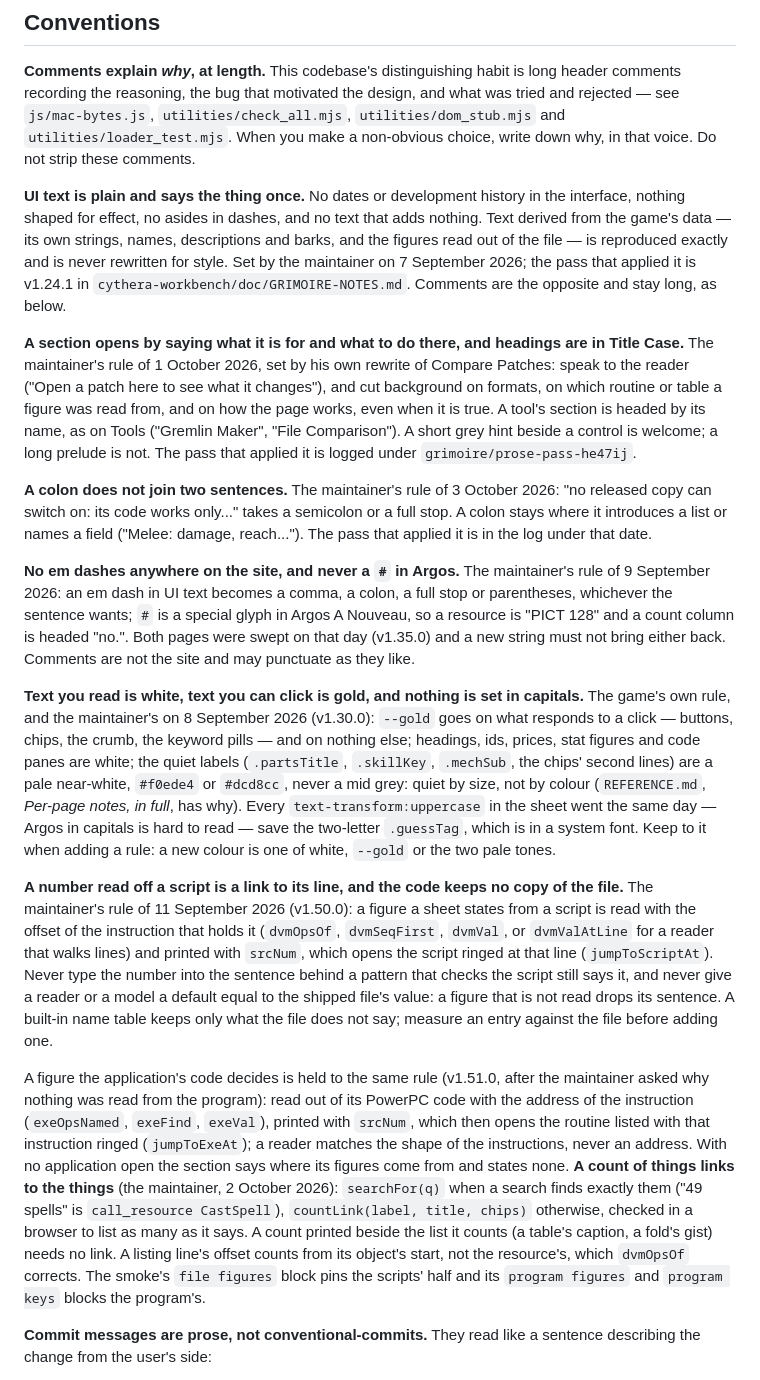
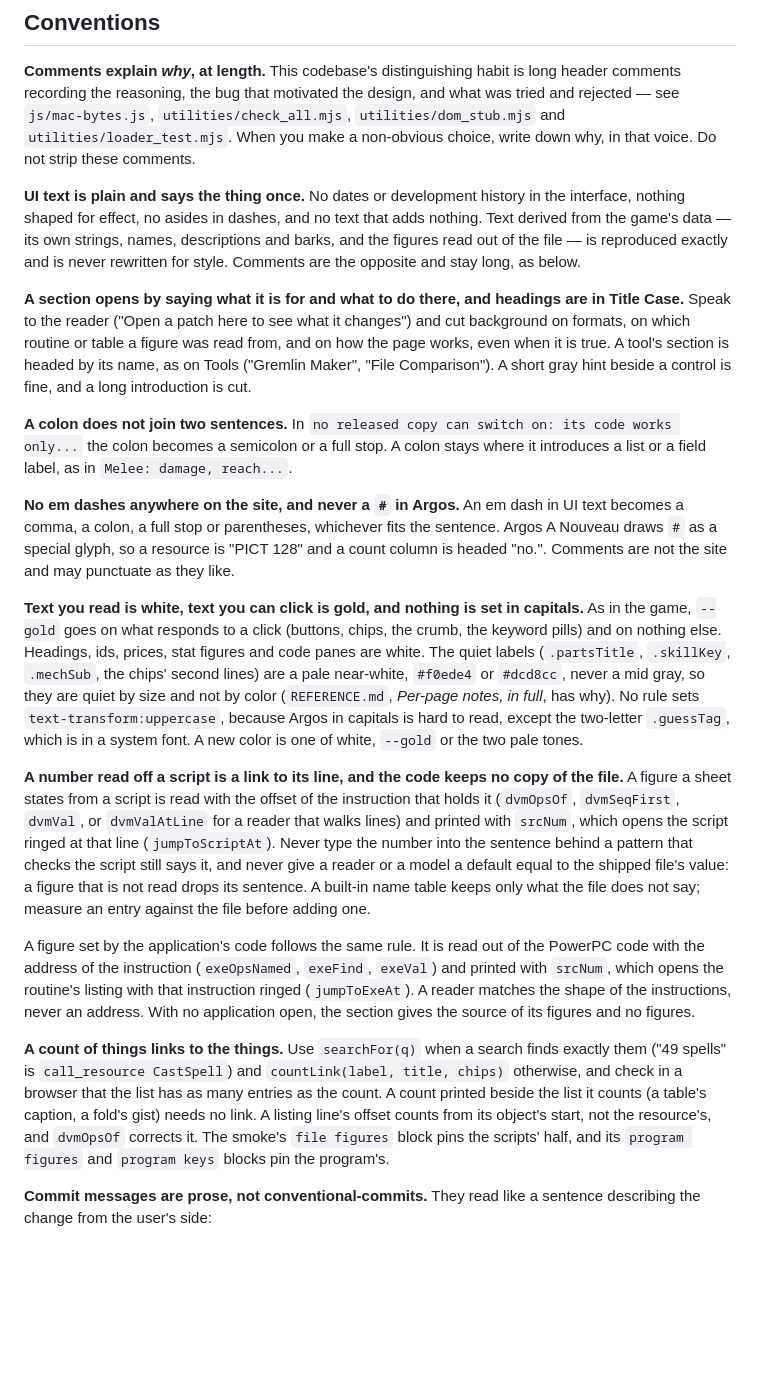
Before and after one commit to ratlizard/grimoire, a Markdown page: CLAUDE.md, the part around one of its changes. Rendered like a GitHub page; blank space fills up the shorter version.

Commit message:
The guide states each rule without who set it, when or why
The dates, versions and quotes moved to the private log.

Claude-Session: https://claude.ai/code/session_013sLWs9APQ7inskyMPiHcsn

```diff
--- a/CLAUDE.md
+++ b/CLAUDE.md
@@ -324,51 +324,41 @@ down why, in that voice. Do not strip these comments.
 history in the interface, nothing shaped for effect, no asides in dashes,
 and no text that adds nothing. Text derived from the game's data — its own
 strings, names, descriptions and barks, and the figures read out of the
-file — is reproduced exactly and is never rewritten for style. Set by the
-maintainer on 7 September 2026; the pass that applied it is v1.24.1 in
-`cythera-workbench/doc/GRIMOIRE-NOTES.md`. Comments are the opposite and stay
-long, as below.
+file — is reproduced exactly and is never rewritten for style. Comments are
+the opposite and stay long, as below.
 
 **A section opens by saying what it is for and what to do there, and
-headings are in Title Case.** The maintainer's rule of 1 October 2026, set
-by his own rewrite of Compare Patches: speak to the reader ("Open a patch
-here to see what it changes"), and cut background on formats, on which
-routine or table a figure was read from, and on how the page works, even
-when it is true. A tool's section is headed by its name, as on Tools
-("Gremlin Maker", "File Comparison"). A short grey hint beside a control is
-welcome; a long prelude is not. The pass that applied it is logged under
-`grimoire/prose-pass-he47ij`.
+headings are in Title Case.** Speak to the reader ("Open a patch here to
+see what it changes") and cut background on formats, on which routine or
+table a figure was read from, and on how the page works, even when it is
+true. A tool's section is headed by its name, as on Tools ("Gremlin Maker",
+"File Comparison"). A short gray hint beside a control is fine, and a long
+introduction is cut.
 
-**A colon does not join two sentences.** The maintainer's rule of
-3 October 2026: "no released copy can switch on: its code works only..."
-takes a semicolon or a full stop. A colon stays where it introduces a
-list or names a field ("Melee: damage, reach..."). The pass that applied
-it is in the log under that date.
+**A colon does not join two sentences.** In `no released copy can switch
+on: its code works only...` the colon becomes a semicolon or a full stop.
+A colon stays where it introduces a list or a field label, as in
+`Melee: damage, reach...`.
 
-**No em dashes anywhere on the site, and never a `#` in Argos.** The
-maintainer's rule of 9 September 2026: an em dash in UI text becomes a
-comma, a colon, a full stop or parentheses, whichever the sentence wants;
-`#` is a special glyph in Argos A Nouveau, so a resource is "PICT 128" and
-a count column is headed "no.". Both pages were swept on that day (v1.35.0)
-and a new string must not bring either back. Comments are not the site and
-may punctuate as they like.
+**No em dashes anywhere on the site, and never a `#` in Argos.** An em dash
+in UI text becomes a comma, a colon, a full stop or parentheses, whichever
+fits the sentence. Argos A Nouveau draws `#` as a special glyph, so a
+resource is "PICT 128" and a count column is headed "no.". Comments are not
+the site and may punctuate as they like.
 
 **Text you read is white, text you can click is gold, and nothing is set in
-capitals.** The game's own rule, and the maintainer's on 8 September 2026
-(v1.30.0): `--gold` goes on what responds to a click — buttons, chips, the
-crumb, the keyword pills — and on nothing else; headings, ids, prices, stat
-figures and code panes are white; the quiet labels (`.partsTitle`,
-`.skillKey`, `.mechSub`, the chips' second lines) are a pale near-white,
-`#f0ede4` or `#dcd8cc`, never a mid grey: quiet by size, not by colour
-(`REFERENCE.md`, *Per-page notes, in full*, has why).
-Every `text-transform:uppercase` in the sheet went the same day — Argos in
-capitals is hard to read — save the two-letter `.guessTag`, which is in a
-system font. Keep to it when adding a rule: a new colour is one of white,
-`--gold` or the two pale tones.
+capitals.** As in the game, `--gold` goes on what responds to a click
+(buttons, chips, the crumb, the keyword pills) and on nothing else.
+Headings, ids, prices, stat figures and code panes are white. The quiet
+labels (`.partsTitle`, `.skillKey`, `.mechSub`, the chips' second lines)
+are a pale near-white, `#f0ede4` or `#dcd8cc`, never a mid gray, so they
+are quiet by size and not by color (`REFERENCE.md`, *Per-page notes, in
+full*, has why). No rule sets `text-transform:uppercase`, because Argos in
+capitals is hard to read, except the two-letter `.guessTag`, which is in a
+system font. A new color is one of white, `--gold` or the two pale tones.
 
 **A number read off a script is a link to its line, and the code keeps no
-copy of the file.** The maintainer's rule of 11 September 2026 (v1.50.0): a
-figure a sheet states from a script is read with the offset of the
+copy of the file.** A figure a sheet states from a script is read with the offset of the
 instruction that holds it (`dvmOpsOf`, `dvmSeqFirst`, `dvmVal`, or
 `dvmValAtLine` for a reader that walks lines) and printed with `srcNum`,
 which opens the script ringed at that line (`jumpToScriptAt`). Never type
@@ -378,21 +368,21 @@ file's value: a figure that is not read drops its sentence. A built-in
 name table keeps only what the file does not say; measure an entry against
 the file before adding one.
 
-A figure the application's code decides is held to the same rule (v1.51.0,
-after the maintainer asked why nothing was read from the program): read out
-of its PowerPC code with the address of the instruction (`exeOpsNamed`,
-`exeFind`, `exeVal`), printed with `srcNum`, which then opens the routine
-listed with that instruction ringed (`jumpToExeAt`); a reader matches the
-shape of the instructions, never an address. With no application open the
-section says where its figures come from and states none. **A count of things
-links to the things** (the maintainer, 2 October 2026): `searchFor(q)` when
-a search finds exactly them ("49 spells" is `call_resource CastSpell`),
-`countLink(label, title, chips)` otherwise, checked in a browser to list as
-many as it says. A count printed beside the list it counts (a table's
-caption, a fold's gist) needs no link. A listing
-line's offset counts from its object's start, not the resource's, which
-`dvmOpsOf` corrects. The smoke's `file figures` block pins the scripts'
-half and its `program figures` and `program keys` blocks the program's.
+A figure set by the application's code follows the same rule. It is read
+out of the PowerPC code with the address of the instruction (`exeOpsNamed`,
+`exeFind`, `exeVal`) and printed with `srcNum`, which opens the routine's
+listing with that instruction ringed (`jumpToExeAt`). A reader matches the
+shape of the instructions, never an address. With no application open, the
+section gives the source of its figures and no figures.
+
+**A count of things links to the things.** Use `searchFor(q)` when a search
+finds exactly them ("49 spells" is `call_resource CastSpell`) and
+`countLink(label, title, chips)` otherwise, and check in a browser that the
+list has as many entries as the count. A count printed beside the list it
+counts (a table's caption, a fold's gist) needs no link. A listing line's
+offset counts from its object's start, not the resource's, and `dvmOpsOf`
+corrects it. The smoke's `file figures` block pins the scripts' half, and
+its `program figures` and `program keys` blocks pin the program's.
 
 **Commit messages are prose, not conventional-commits.** They read like a
 sentence describing the change from the user's side:
```
Also changed, not shown: other parts of CLAUDE.md (+4 -4 lines), REFERENCE.md (+6 -8 lines).
